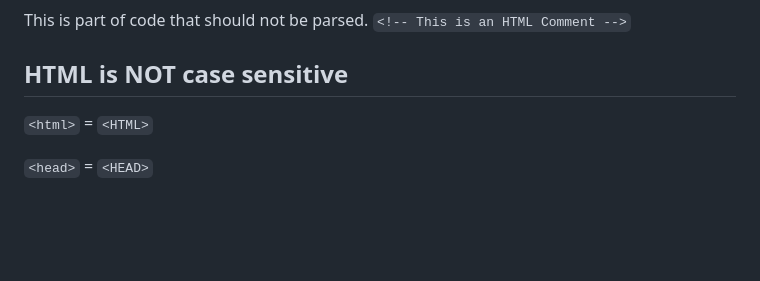
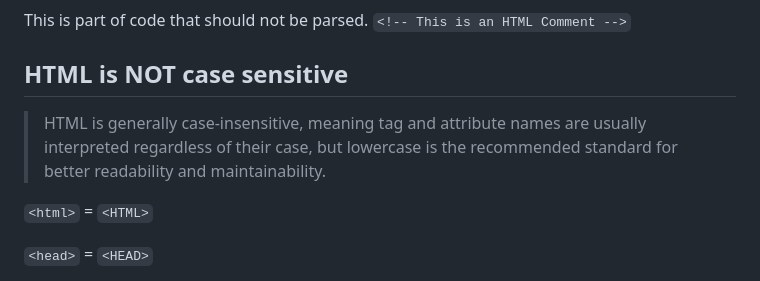
Before and after one commit to Developer-RONNIE/html-css, a Markdown page: 1-HTML/level-1.md, the part around the change printed below. Rendered like a GitHub page; blank space fills up the shorter version.

Commit message:
level -1

````diff
--- a/1-HTML/level-1.md
+++ b/1-HTML/level-1.md
@@ -80,6 +78,7 @@ This is part of code that should not be parsed.
 ```<!-- This is an HTML Comment -->```
 
 ## HTML is NOT case sensitive
+> HTML is generally case-insensitive, meaning tag and attribute names are usually interpreted regardless of their case, but lowercase is the recommended standard for better readability and maintainability.
 
 ```<html>``` = ```<HTML>```
 
````
Also changed, not shown: other parts of 1-HTML/level-1.md (+0 -2 lines).
